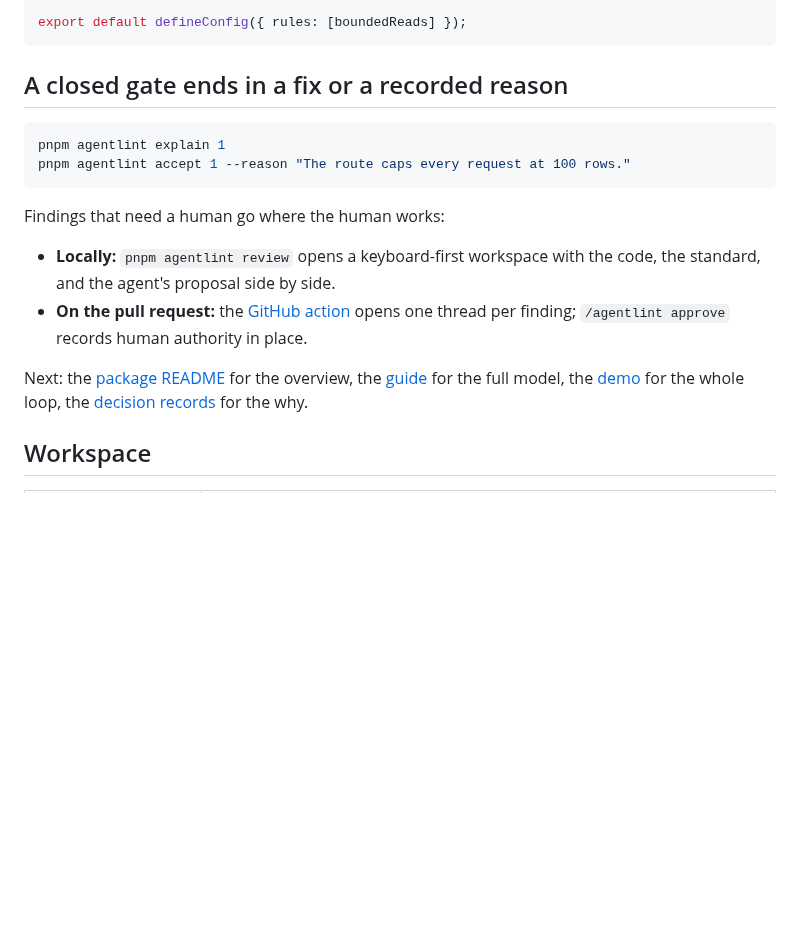
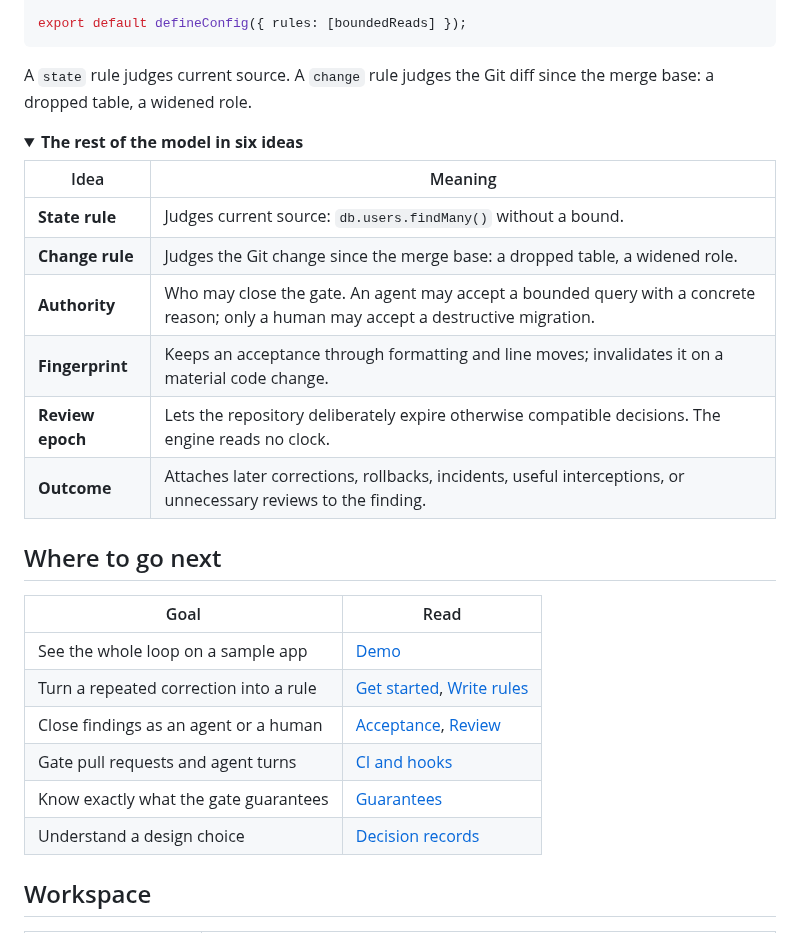
Before and after one commit to aurelienbobenrieth/agentlint, a Markdown page: README.md, the part around one of its changes. Drawn GitHub-style; folded sections open; blank space fills up the shorter version.

````diff
--- a/README.md
+++ b/README.md
@@ -73,19 +91,32 @@ const boundedReads = defineRule({
 export default defineConfig({ rules: [boundedReads] });
 ```
 
-## A closed gate ends in a fix or a recorded reason
+A `state` rule judges current source. A `change` rule judges the Git diff since the merge base: a dropped table, a widened role.
 
-```bash
-pnpm agentlint explain 1
-pnpm agentlint accept 1 --reason "The route caps every request at 100 rows."
-```
+<details>
+<summary><strong>The rest of the model in six ideas</strong></summary>
 
-Findings that need a human go where the human works:
+| Idea             | Meaning                                                                                                                              |
+| ---------------- | ------------------------------------------------------------------------------------------------------------------------------------ |
+| **State rule**   | Judges current source: `db.users.findMany()` without a bound.                                                                        |
+| **Change rule**  | Judges the Git change since the merge base: a dropped table, a widened role.                                                         |
+| **Authority**    | Who may close the gate. An agent may accept a bounded query with a concrete reason; only a human may accept a destructive migration. |
+| **Fingerprint**  | Keeps an acceptance through formatting and line moves; invalidates it on a material code change.                                     |
+| **Review epoch** | Lets the repository deliberately expire otherwise compatible decisions. The engine reads no clock.                                   |
+| **Outcome**      | Attaches later corrections, rollbacks, incidents, useful interceptions, or unnecessary reviews to the finding.                       |
 
-- **Locally:** `pnpm agentlint review` opens a keyboard-first workspace with the code, the standard, and the agent's proposal side by side.
-- **On the pull request:** the [GitHub action](action/README.md) opens one thread per finding; `/agentlint approve` records human authority in place.
+</details>
 
-Next: the [package README](packages/agentlint/README.md) for the overview, the [guide](docs/guide/README.md) for the full model, the [demo](examples/demo/README.md) for the whole loop, the [decision records](docs/decisions/README.md) for the why.
+## Where to go next
+
+| Goal                                   | Read                                                                                     |
+| -------------------------------------- | ---------------------------------------------------------------------------------------- |
+| See the whole loop on a sample app     | [Demo](examples/demo/README.md)                                                          |
+| Turn a repeated correction into a rule | [Get started](docs/guide/getting-started.md), [Write rules](docs/guide/writing-rules.md) |
+| Close findings as an agent or a human  | [Acceptance](docs/guide/acceptance.md), [Review](docs/guide/review.md)                   |
+| Gate pull requests and agent turns     | [CI and hooks](docs/guide/ci.md)                                                         |
+| Know exactly what the gate guarantees  | [Guarantees](docs/guide/guarantees.md)                                                   |
+| Understand a design choice             | [Decision records](docs/decisions/README.md)                                             |
 
 ## Workspace
 
````
Also changed, not shown: other parts of README.md (+45 -25 lines), packages/agentlint/README.md (+2 -0 lines), docs/assets/gate-closed.png (added), docs/assets/review-context.png (added), docs/assets/review-decisions.png (added), docs/assets/review-hero.png (added), 2 other files.
